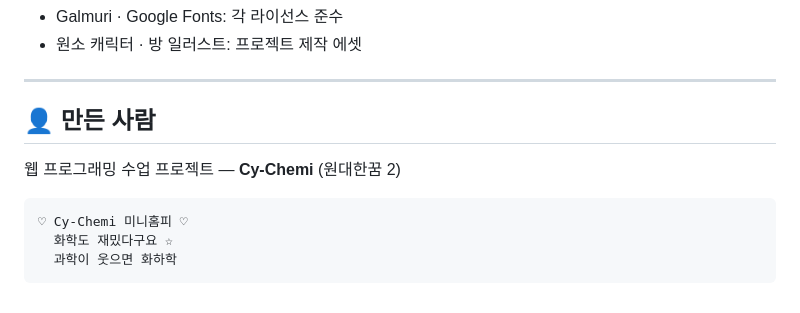
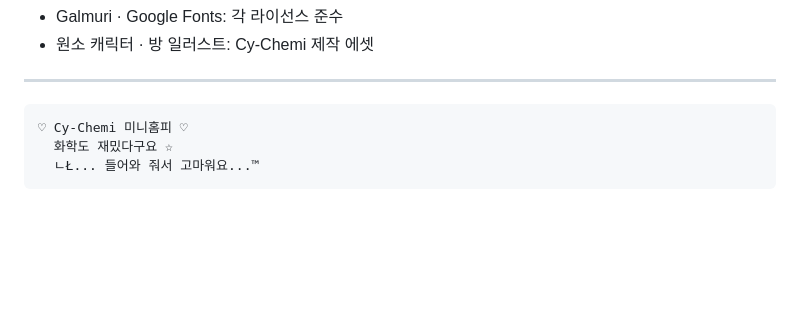
Before and after one commit to jshs2604/Cy-Chemi, a Markdown page: README.md, the part around one of its changes. GitHub-like rendering; blank space fills up the shorter version.

````diff
--- a/README.md
+++ b/README.md
@@ -77,14 +78,10 @@ H부터 Og까지, 118명의 원소 친구들이 기다리고 있어요.
 - Galmuri · Google Fonts: 각 라이선스 준수
-- 원소 캐릭터 · 방 일러스트: 프로젝트 제작 에셋
+- 원소 캐릭터 · 방 일러스트: Cy-Chemi 제작 에셋
 
 ---
-
-## 👤 만든 사람
-
-웹 프로그래밍 수업 프로젝트 — **Cy-Chemi** (원대한꿈 2)
 
 ```
 ♡ Cy-Chemi 미니홈피 ♡
   화학도 재밌다구요 ☆
-  과학이 웃으면 화하학
+  ㄴŁ... 들어와 줘서 고마워요...™
 ```
````
Also changed, not shown: other parts of README.md (+41 -40 lines).
